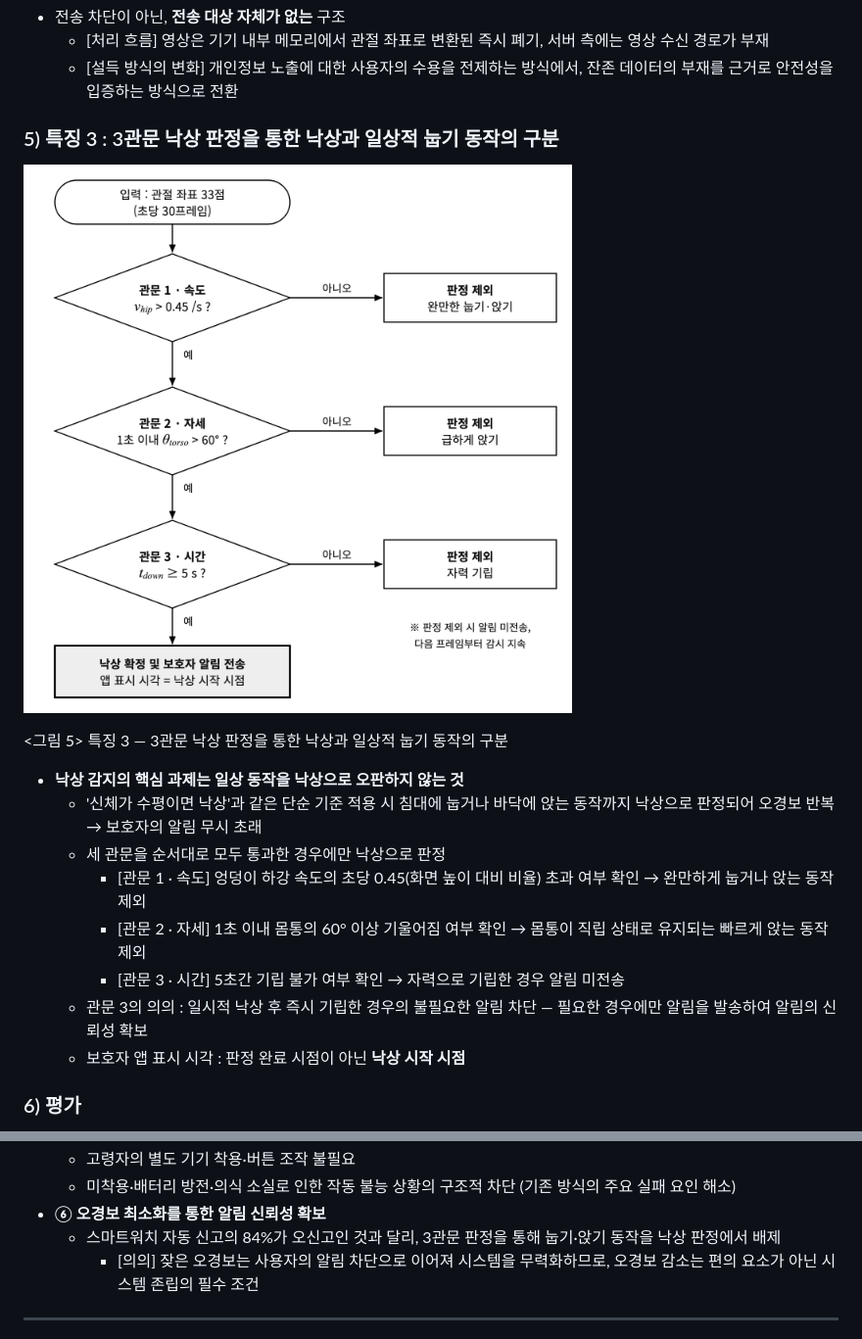
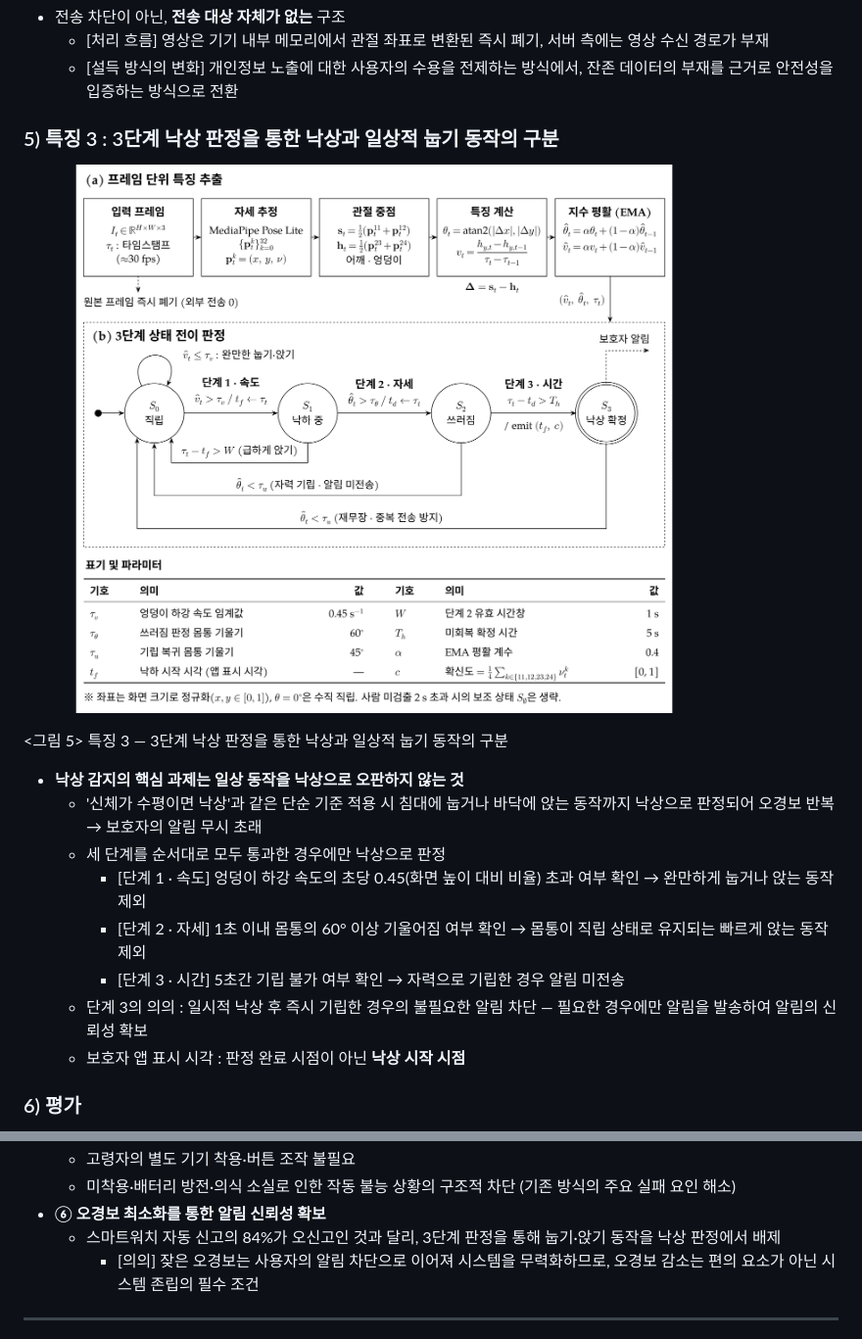
Before and after one commit to munho-kang/fall-detection, a Markdown page: README.md, 2 parts joined by grey strips. Shown at 98% size. Rendered like a GitHub page; pictures changed too: docs/그림5_특징3.png.

Commit message:
docs: 그림 3·5 교체, 그림 4·5 크기 축소, '3관문'을 '3단계'로 용어 통일
Co-Authored-By: Claude Opus 5.5 (1M context) <noreply@anthropic.com>

```diff
--- a/README.md
+++ b/README.md
@@ -155,19 +155,19 @@
   - [처리 흐름] 영상은 기기 내부 메모리에서 관절 좌표로 변환된 즉시 폐기, 서버 측에는 영상 수신 경로가 부재
   - [설득 방식의 변화] 개인정보 노출에 대한 사용자의 수용을 전제하는 방식에서, 잔존 데이터의 부재를 근거로 안전성을 입증하는 방식으로 전환
 
-### 5) 특징 3 : 3관문 낙상 판정을 통한 낙상과 일상적 눕기 동작의 구분
+### 5) 특징 3 : 3단계 낙상 판정을 통한 낙상과 일상적 눕기 동작의 구분
 
 ![그림 5](docs/그림5_특징3.png)
 
-&lt;그림 5&gt; 특징 3 — 3관문 낙상 판정을 통한 낙상과 일상적 눕기 동작의 구분
+&lt;그림 5&gt; 특징 3 — 3단계 낙상 판정을 통한 낙상과 일상적 눕기 동작의 구분
 
 - **낙상 감지의 핵심 과제는 일상 동작을 낙상으로 오판하지 않는 것**
   - '신체가 수평이면 낙상'과 같은 단순 기준 적용 시 침대에 눕거나 바닥에 앉는 동작까지 낙상으로 판정되어 오경보 반복 → 보호자의 알림 무시 초래
-  - 세 관문을 순서대로 모두 통과한 경우에만 낙상으로 판정
-    - [관문 1 · 속도] 엉덩이 하강 속도의 초당 0.45(화면 높이 대비 비율) 초과 여부 확인 → 완만하게 눕거나 앉는 동작 제외
-    - [관문 2 · 자세] 1초 이내 몸통의 60° 이상 기울어짐 여부 확인 → 몸통이 직립 상태로 유지되는 빠르게 앉는 동작 제외
-    - [관문 3 · 시간] 5초간 기립 불가 여부 확인 → 자력으로 기립한 경우 알림 미전송
-  - 관문 3의 의의 : 일시적 낙상 후 즉시 기립한 경우의 불필요한 알림 차단 — 필요한 경우에만 알림을 발송하여 알림의 신뢰성 확보
+  - 세 단계를 순서대로 모두 통과한 경우에만 낙상으로 판정
+    - [단계 1 · 속도] 엉덩이 하강 속도의 초당 0.45(화면 높이 대비 비율) 초과 여부 확인 → 완만하게 눕거나 앉는 동작 제외
+    - [단계 2 · 자세] 1초 이내 몸통의 60° 이상 기울어짐 여부 확인 → 몸통이 직립 상태로 유지되는 빠르게 앉는 동작 제외
+    - [단계 3 · 시간] 5초간 기립 불가 여부 확인 → 자력으로 기립한 경우 알림 미전송
+  - 단계 3의 의의 : 일시적 낙상 후 즉시 기립한 경우의 불필요한 알림 차단 — 필요한 경우에만 알림을 발송하여 알림의 신뢰성 확보
   - 보호자 앱 표시 시각 : 판정 완료 시점이 아닌 **낙상 시작 시점**
 
 ### 6) 평가
@@ -225,7 +225,7 @@
   - 고령자의 별도 기기 착용·버튼 조작 불필요
   - 미착용·배터리 방전·의식 소실로 인한 작동 불능 상황의 구조적 차단 (기존 방식의 주요 실패 요인 해소)
 - **⑥ 오경보 최소화를 통한 알림 신뢰성 확보**
-  - 스마트워치 자동 신고의 84%가 오신고인 것과 달리, 3관문 판정을 통해 눕기·앉기 동작을 낙상 판정에서 배제
+  - 스마트워치 자동 신고의 84%가 오신고인 것과 달리, 3단계 판정을 통해 눕기·앉기 동작을 낙상 판정에서 배제
     - [의의] 잦은 오경보는 사용자의 알림 차단으로 이어져 시스템을 무력화하므로, 오경보 감소는 편의 요소가 아닌 시스템 존립의 필수 조건
 
 ---
```
Also changed, not shown: other parts of README.md (+2 -2 lines), docs/그림3_특징1.png, docs/그림4_특징2.png.
